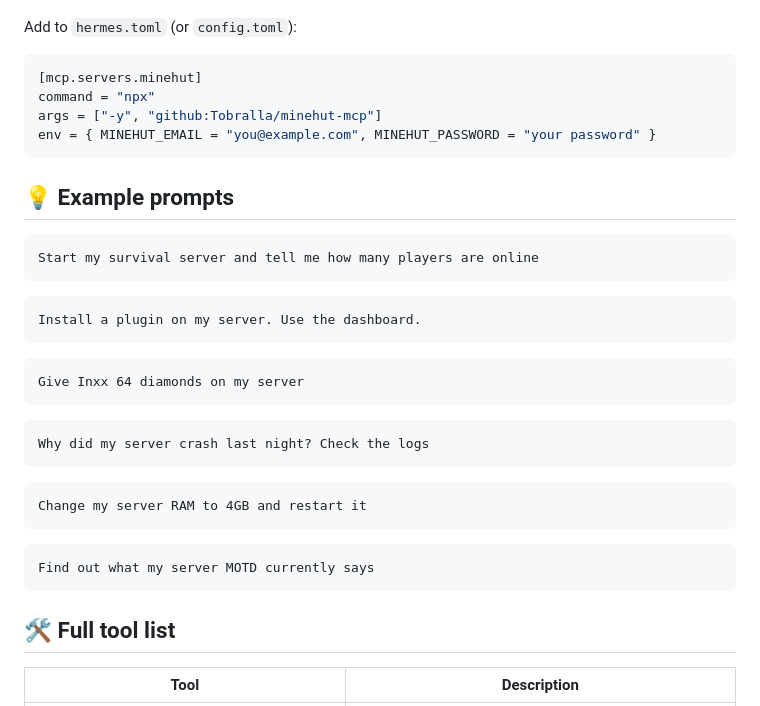
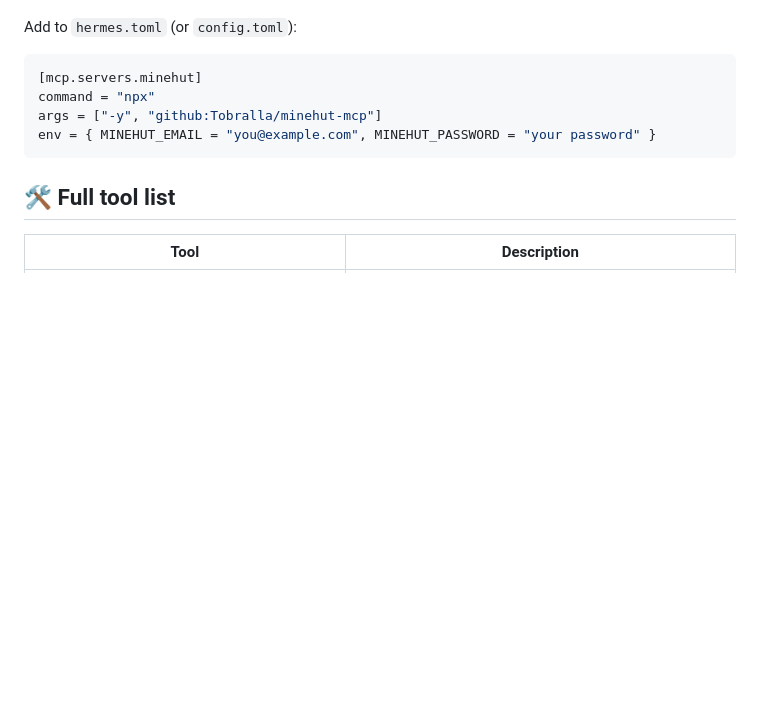
Before and after one commit to Tobralla/minehut-mcp, a Markdown page: README.md, the part around the change. Rendered like a GitHub page; blank space fills up the shorter version.

Commit message:
Remove example prompts from README

````diff
--- a/README.md
+++ b/README.md
@@ -133,32 +133,6 @@ args = ["-y", "github:Tobralla/minehut-mcp"]
 env = { MINEHUT_EMAIL = "you@example.com", MINEHUT_PASSWORD = "your password" }
 ```
 
-## 💡 Example prompts
-
-```
-Start my survival server and tell me how many players are online
-```
-
-```
-Install a plugin on my server. Use the dashboard.
-```
-
-```
-Give Inxx 64 diamonds on my server
-```
-
-```
-Why did my server crash last night? Check the logs
-```
-
-```
-Change my server RAM to 4GB and restart it
-```
-
-```
-Find out what my server MOTD currently says
-```
-
 ## 🛠️ Full tool list
 
 | Tool | Description |
````
